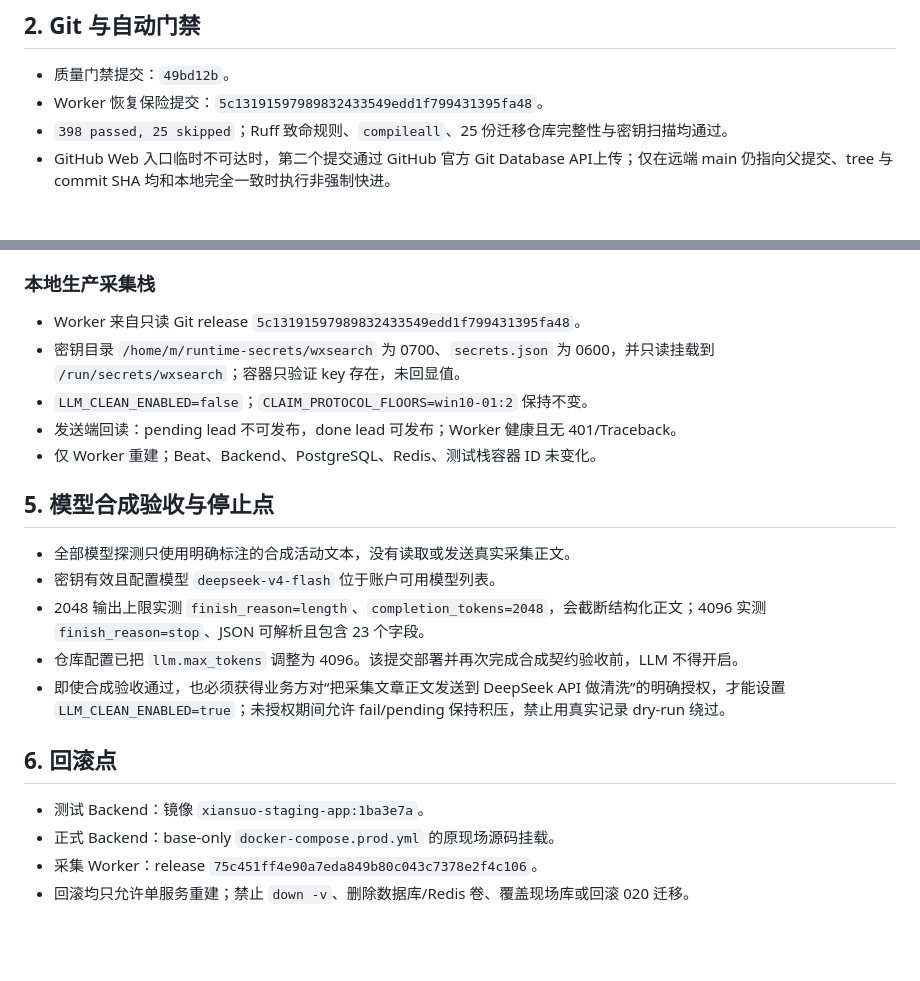
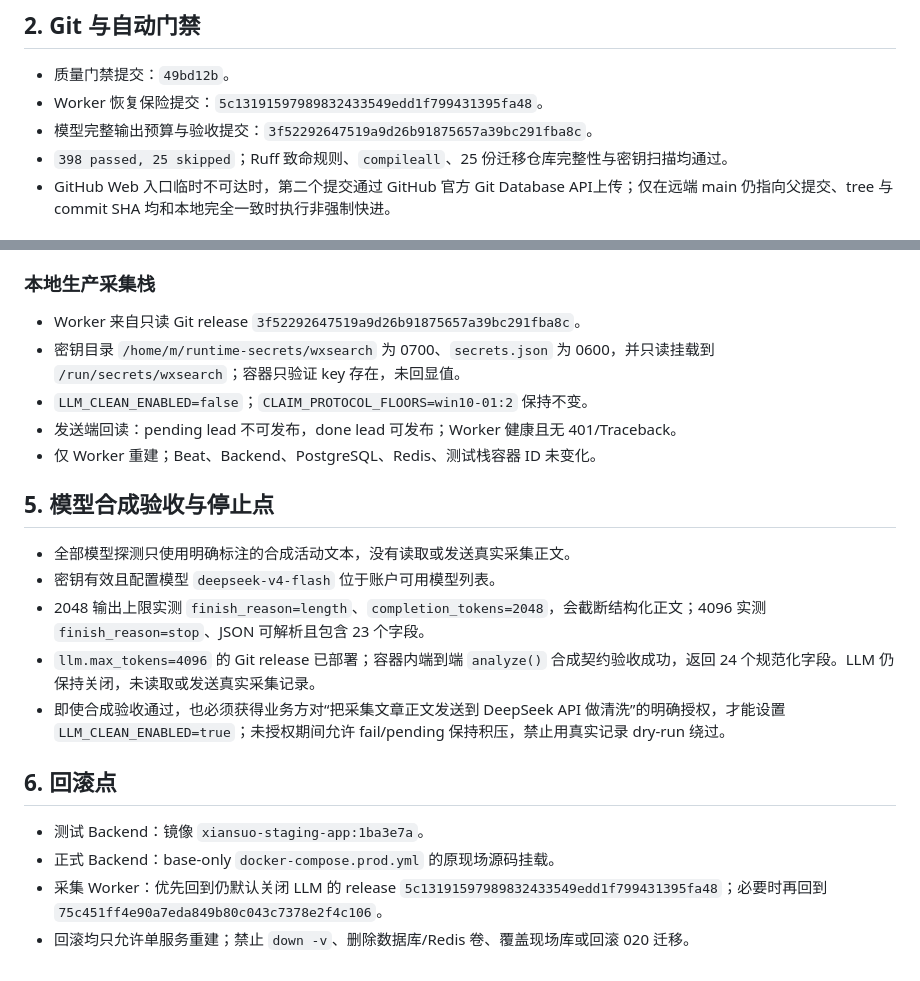
Before and after one commit to feng326-ai/c001, a Markdown page: docs/线索质量闸门验收记录_2026-08-23.md, 2 parts joined by grey strips. Drawn GitHub-style; blank space fills up the shorter version.

Commit message:
记录质量闸门三环境灰度与安全停止点

```diff
--- a/docs/线索质量闸门验收记录_2026-08-23.md
+++ b/docs/线索质量闸门验收记录_2026-08-23.md
@@ -10,6 +10,7 @@
 
 - 质量门禁提交：`49bd12b`。
 - Worker 恢复保险提交：`5c13191597989832433549edd1f799431395fa48`。
+- 模型完整输出预算与验收提交：`3f52292647519a9d26b91875657a39bc291fba8c`。
 - `398 passed, 25 skipped`；Ruff 致命规则、`compileall`、25 份迁移仓库完整性与密钥扫描均通过。
 - GitHub Web 入口临时不可达时，第二个提交通过 GitHub 官方 Git Database API上传；仅在远端 main 仍指向父提交、tree 与 commit SHA 均和本地完全一致时执行非强制快进。
 
@@ -39,7 +40,7 @@
 
 ### 本地生产采集栈
 
-- Worker 来自只读 Git release `5c13191597989832433549edd1f799431395fa48`。
+- Worker 来自只读 Git release `3f52292647519a9d26b91875657a39bc291fba8c`。
 - 密钥目录 `/home/m/runtime-secrets/wxsearch` 为 0700、`secrets.json` 为 0600，并只读挂载到 `/run/secrets/wxsearch`；容器只验证 key 存在，未回显值。
 - `LLM_CLEAN_ENABLED=false`；`CLAIM_PROTOCOL_FLOORS=win10-01:2` 保持不变。
 - 发送端回读：pending lead 不可发布，done lead 可发布；Worker 健康且无 401/Traceback。
@@ -50,12 +51,12 @@
 - 全部模型探测只使用明确标注的合成活动文本，没有读取或发送真实采集正文。
 - 密钥有效且配置模型 `deepseek-v4-flash` 位于账户可用模型列表。
 - 2048 输出上限实测 `finish_reason=length`、`completion_tokens=2048`，会截断结构化正文；4096 实测 `finish_reason=stop`、JSON 可解析且包含 23 个字段。
-- 仓库配置已把 `llm.max_tokens` 调整为 4096。该提交部署并再次完成合成契约验收前，LLM 不得开启。
+- `llm.max_tokens=4096` 的 Git release 已部署；容器内端到端 `analyze()` 合成契约验收成功，返回 24 个规范化字段。LLM 仍保持关闭，未读取或发送真实采集记录。
 - 即使合成验收通过，也必须获得业务方对“把采集文章正文发送到 DeepSeek API 做清洗”的明确授权，才能设置 `LLM_CLEAN_ENABLED=true`；未授权期间允许 fail/pending 保持积压，禁止用真实记录 dry-run 绕过。
 
 ## 6. 回滚点
 
 - 测试 Backend：镜像 `xiansuo-staging-app:1ba3e7a`。
 - 正式 Backend：base-only `docker-compose.prod.yml` 的原现场源码挂载。
-- 采集 Worker：release `75c451ff4e90a7eda849b80c043c7378e2f4c106`。
+- 采集 Worker：优先回到仍默认关闭 LLM 的 release `5c13191597989832433549edd1f799431395fa48`；必要时再回到 `75c451ff4e90a7eda849b80c043c7378e2f4c106`。
 - 回滚均只允许单服务重建；禁止 `down -v`、删除数据库/Redis 卷、覆盖现场库或回滚 020 迁移。
```
Also changed, not shown: docs/开发批次/ACTIVE.md (+1 -1 lines).
